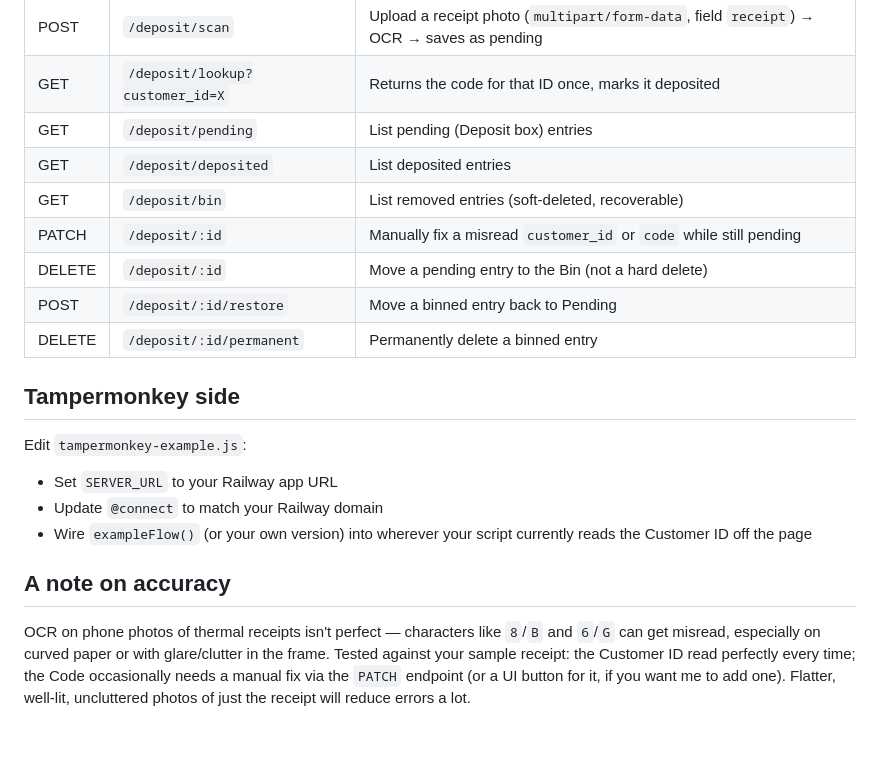
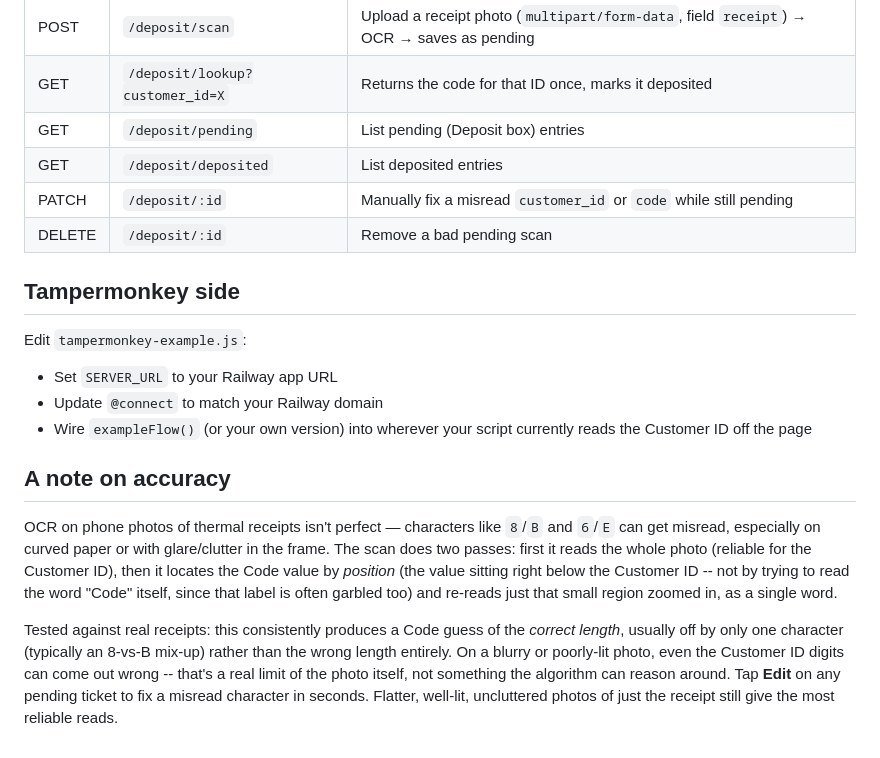
Before and after one commit to Robert345-th/DEPOSIT, a Markdown page: README.md, the part around the change. Rendered like a GitHub page.

```diff
--- a/README.md
+++ b/README.md
@@ -34,11 +34,8 @@ the Deposited box, so it can never be reused.
 | GET    | `/deposit/lookup?customer_id=X` | Returns the code for that ID once, marks it deposited |
 | GET    | `/deposit/pending`             | List pending (Deposit box) entries |
 | GET    | `/deposit/deposited`           | List deposited entries |
-| GET    | `/deposit/bin`                 | List removed entries (soft-deleted, recoverable) |
 | PATCH  | `/deposit/:id`                 | Manually fix a misread `customer_id` or `code` while still pending |
-| DELETE | `/deposit/:id`                 | Move a pending entry to the Bin (not a hard delete) |
-| POST   | `/deposit/:id/restore`         | Move a binned entry back to Pending |
-| DELETE | `/deposit/:id/permanent`       | Permanently delete a binned entry |
+| DELETE | `/deposit/:id`                 | Remove a bad pending scan |
 
 ## Tampermonkey side
 
@@ -51,9 +48,18 @@ Edit `tampermonkey-example.js`:
 ## A note on accuracy
 
 OCR on phone photos of thermal receipts isn't perfect — characters like
-`8`/`B` and `6`/`G` can get misread, especially on curved paper or with
-glare/clutter in the frame. Tested against your sample receipt: the
-Customer ID read perfectly every time; the Code occasionally needs a manual
-fix via the `PATCH` endpoint (or a UI button for it, if you want me to add
-one). Flatter, well-lit, uncluttered photos of just the receipt will
-reduce errors a lot.
+`8`/`B` and `6`/`E` can get misread, especially on curved paper or with
+glare/clutter in the frame. The scan does two passes: first it reads the
+whole photo (reliable for the Customer ID), then it locates the Code value
+by *position* (the value sitting right below the Customer ID -- not by
+trying to read the word "Code" itself, since that label is often garbled
+too) and re-reads just that small region zoomed in, as a single word.
+
+Tested against real receipts: this consistently produces a Code guess of
+the *correct length*, usually off by only one character (typically an
+8-vs-B mix-up) rather than the wrong length entirely. On a blurry or
+poorly-lit photo, even the Customer ID digits can come out wrong -- that's
+a real limit of the photo itself, not something the algorithm can reason
+around. Tap **Edit** on any pending ticket to fix a misread character in
+seconds. Flatter, well-lit, uncluttered photos of just the receipt still
+give the most reliable reads.
```
